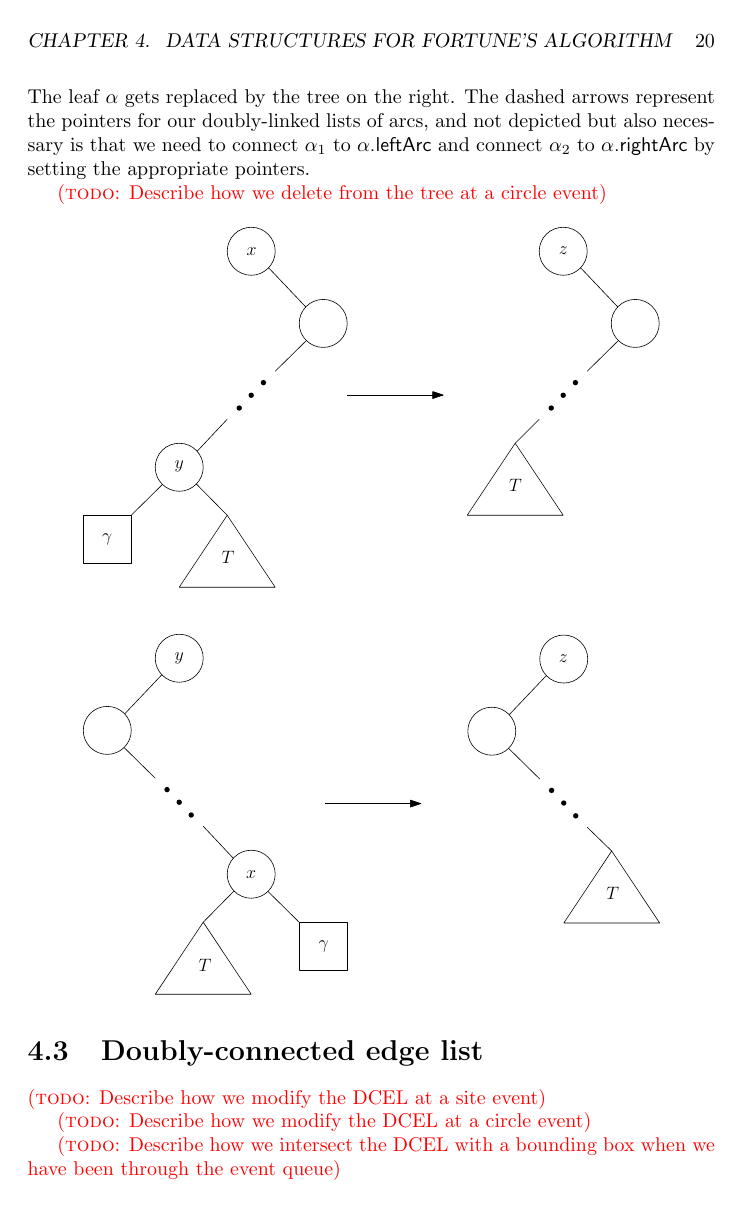
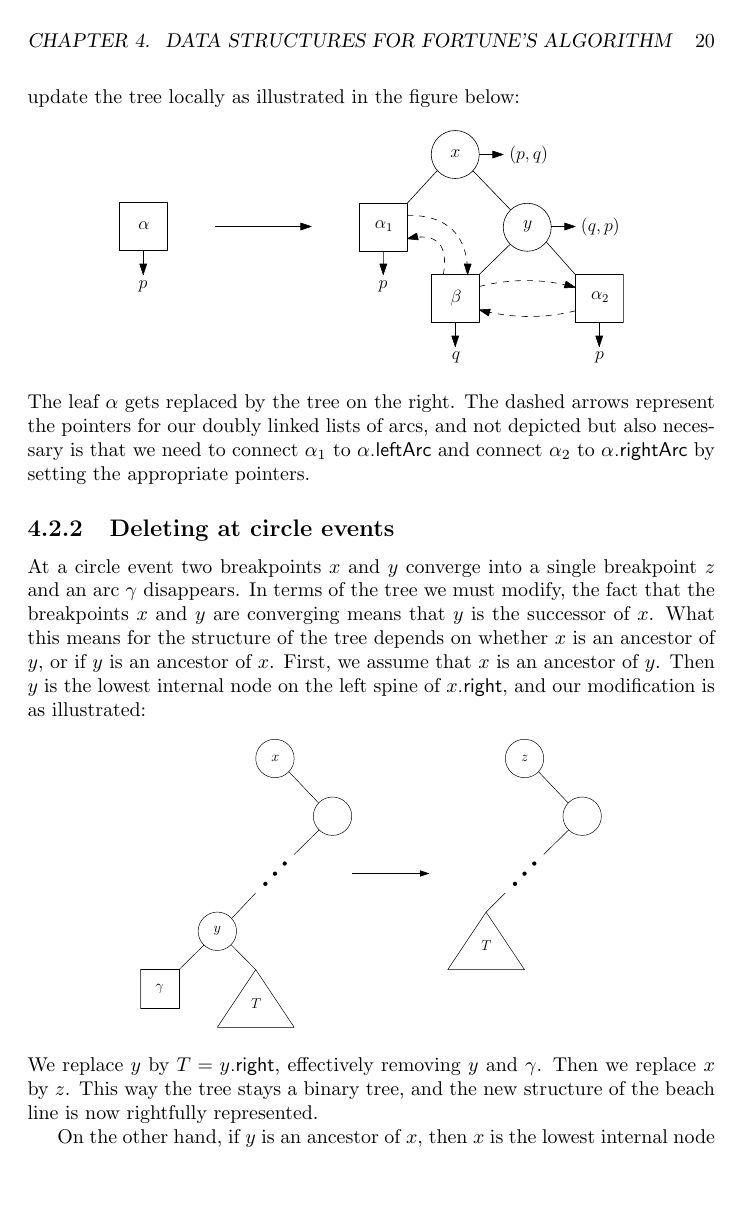
Before and after one commit to FunByJohn/speciale, a LaTeX thesis (thesis.tex, which reads chapters/ds.tex): page 21 of 31 before the commit and page 21 of 32 after it. Compiled offline with pdfLaTeX.

Commit message:
More figures

```diff
--- a/chapters/ds.tex
+++ b/chapters/ds.tex
@@ -31,22 +32,23 @@ Now we look at the general case. We assume that $\alpha$ is an arc on the beach
 \[
     \includegraphics[scale=0.75]{images/tree_insert}
 \]
-The leaf $\alpha$ gets replaced by the tree on the right. The dashed arrows represent the pointers for our doubly-linked lists of arcs, and not depicted but also necessary is that we need to connect $\alpha_1$ to $\alpha$\textsf{.leftArc} and connect $\alpha_2$ to $\alpha$\textsf{.rightArc} by setting the appropriate pointers.
+The leaf $\alpha$ gets replaced by the tree on the right. The dashed arrows represent the pointers for our doubly linked lists of arcs, and not depicted but also necessary is that we need to connect $\alpha_1$ to $\alpha$\textsf{.leftArc} and connect $\alpha_2$ to $\alpha$\textsf{.rightArc} by setting the appropriate pointers.
 
-\todo{Describe how we delete from the tree at a circle event}
+\subsection{Deleting at circle events}
+At a circle event two breakpoints $x$ and $y$ converge into a single breakpoint $z$ and an arc $\gamma$ disappears. In terms of the tree we must modify, the fact that the breakpoints $x$ and $y$ are converging means that $y$ is the successor of $x$. What this means for the structure of the tree depends on whether $x$ is an ancestor of $y$, or if $y$ is an ancestor of $x$. First, we assume that $x$ is an ancestor of $y$. Then $y$ is the lowest internal node on the left spine of $x$\textsf{.right}, and our modification is as illustrated:
 \[
-    \includegraphics[scale=0.75]{images/tree_remove}
+    \includegraphics[scale=0.6]{images/tree_remove_xy}
 \]
+We replace $y$ by $T = y\textsf{.right}$, effectively removing $y$ and $\gamma$. Then we replace $x$ by $z$. This way the tree stays a binary tree, and the new structure of the beach line is now rightfully represented.
 
-\section{Doubly-connected edge list}
+On the other hand, if $y$ is an ancestor of $x$, then $x$ is the lowest internal node on the right spine of $y$\textsf{.left}. We then make the following modification:
+\[
+    \includegraphics[scale=0.6]{images/tree_remove_yx}
+\]
+We replace $x$ by $T = x\textsf{.left}$, effectively removing $x$ and $\gamma$. Then we replace $y$ by $z$. Again, this way the tree stays a binary tree, and the new structure of the beach line is now rightfully represented.
 
-\todo{Describe how we modify the DCEL at a site event}
+We would like the tree to be balanced in order for search to be fast, so we need to balance the tree after inserting and deleting. We'll look at an approach to do this in the next section.
 
-\todo{Describe how we modify the DCEL at a circle event}
-
-\todo{Describe how we intersect the DCEL with a bounding box when we have been through the event queue}
-
-\newpage
 \section{Balancing the BST by using a treap}
 There are multiple viable strategies for balancing a binary search tree. In this section we look at a particular strategy which utilizes randomness. We will introduce the treap data structure, which is a randomized self-balancing binary search tree. The presentation follows the paper \todo{Ref}, but only describes the things that we will need.
 
```
Also changed, not shown: images/dcel_circle_event.pdf (added), images/dcel_site_event.pdf (added), images/ray_intersection.pdf (added), images/tree_remove_xy.pdf (added), images/tree_remove_yx.pdf (added), thesis.pdf, chapters/ds.tex (16 more changed lines), 1 other file.
